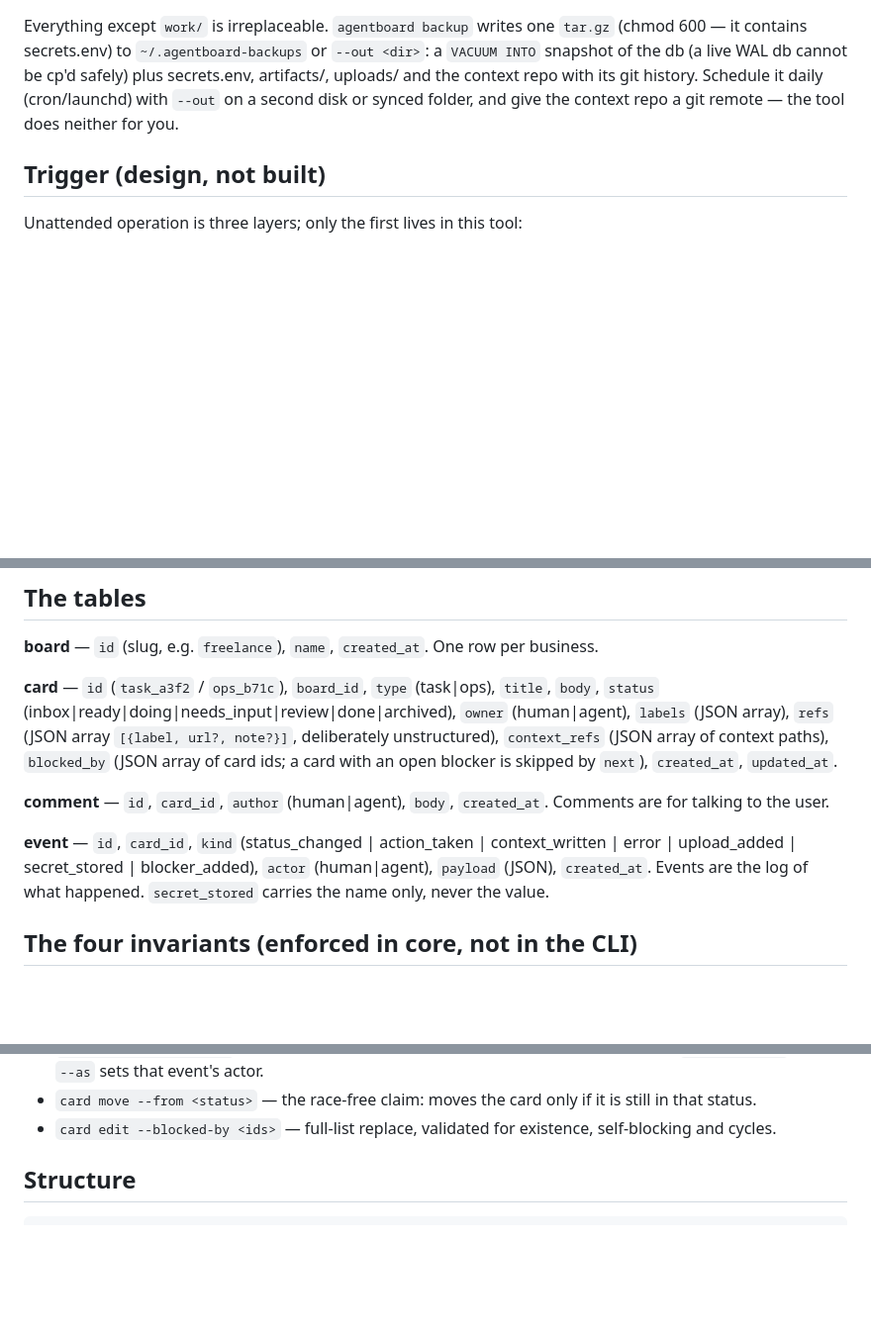
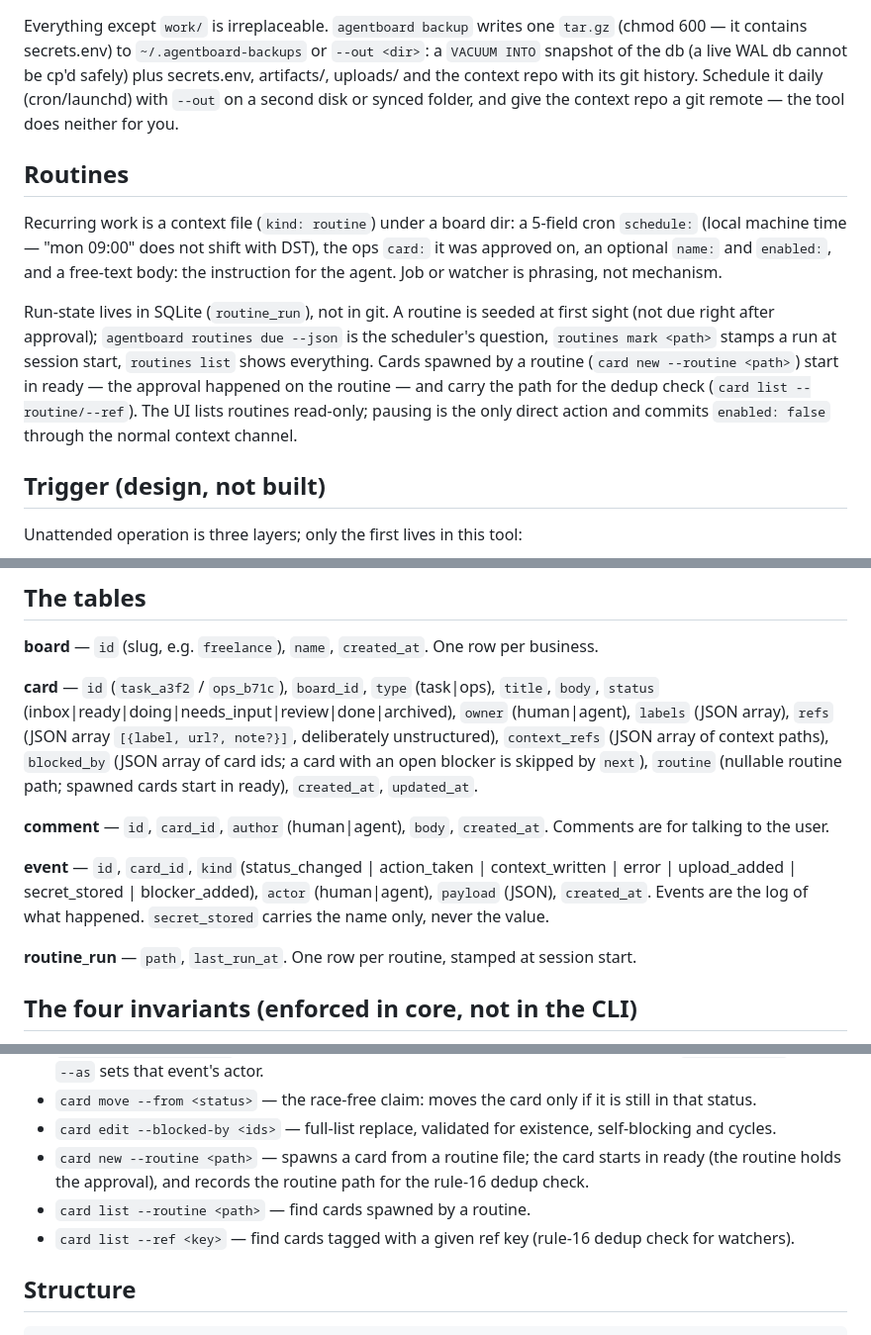
Before and after one commit to Robbertvermeulen/agentboard, a Markdown page: README.md, 3 parts joined by grey strips. Shown at 99% size. Rendered like a GitHub page; blank space fills up the shorter version.

Commit message:
docs: AGENT.md rule 16 (routines + dedup), README routines section
Co-Authored-By: Claude Fable 5 <noreply@anthropic.com>
Claude-Session: https://claude.ai/code/session_01YSSTEoR6Hd4GEkrRmNHAEs

```diff
--- a/README.md
+++ b/README.md
@@ -105,6 +105,24 @@ Schedule it daily (cron/launchd) with `--out` on a second disk or
 synced folder, and give the context repo a git remote — the tool does
 neither for you.
 
+## Routines
+
+Recurring work is a context file (`kind: routine`) under a board dir:
+a 5-field cron `schedule:` (local machine time — "mon 09:00" does not
+shift with DST), the ops `card:` it was approved on, an optional
+`name:` and `enabled:`, and a free-text body: the instruction for the
+agent. Job or watcher is phrasing, not mechanism.
+
+Run-state lives in SQLite (`routine_run`), not in git. A routine is
+seeded at first sight (not due right after approval); `agentboard
+routines due --json` is the scheduler's question, `routines mark
+<path>` stamps a run at session start, `routines list` shows
+everything. Cards spawned by a routine (`card new --routine <path>`)
+start in ready — the approval happened on the routine — and carry the
+path for the dedup check (`card list --routine/--ref`). The UI lists
+routines read-only; pausing is the only direct action and commits
+`enabled: false` through the normal context channel.
+
 ## Trigger (design, not built)
 
 Unattended operation is three layers; only the first lives in this tool:
@@ -148,7 +166,8 @@ per business.
 `owner` (human|agent), `labels` (JSON array), `refs` (JSON array
 `[{label, url?, note?}]`, deliberately unstructured), `context_refs`
 (JSON array of context paths), `blocked_by` (JSON array of card ids;
-a card with an open blocker is skipped by `next`), `created_at`,
+a card with an open blocker is skipped by `next`), `routine` (nullable
+routine path; spawned cards start in ready), `created_at`,
 `updated_at`.
 
 **comment** — `id`, `card_id`, `author` (human|agent), `body`, `created_at`.
@@ -158,6 +177,9 @@ Comments are for talking to the user.
 context_written | error | upload_added | secret_stored | blocker_added), `actor`
 (human|agent), `payload` (JSON), `created_at`. Events are the log of
 what happened. `secret_stored` carries the name only, never the value.
+
+**routine_run** — `path`, `last_run_at`. One row per routine, stamped at
+session start.
 
 ## The four invariants (enforced in core, not in the CLI)
 
@@ -213,6 +235,12 @@ Each of these exists because the schema or an invariant needs it:
   if it is still in that status.
 - `card edit --blocked-by <ids>` — full-list replace, validated for
   existence, self-blocking and cycles.
+- `card new --routine <path>` — spawns a card from a routine file; the
+  card starts in ready (the routine holds the approval), and records the
+  routine path for the rule-16 dedup check.
+- `card list --routine <path>` — find cards spawned by a routine.
+- `card list --ref <key>` — find cards tagged with a given ref key
+  (rule-16 dedup check for watchers).
 
 ## Structure
 
```
Also changed, not shown: AGENT.md (+9 -0 lines).
